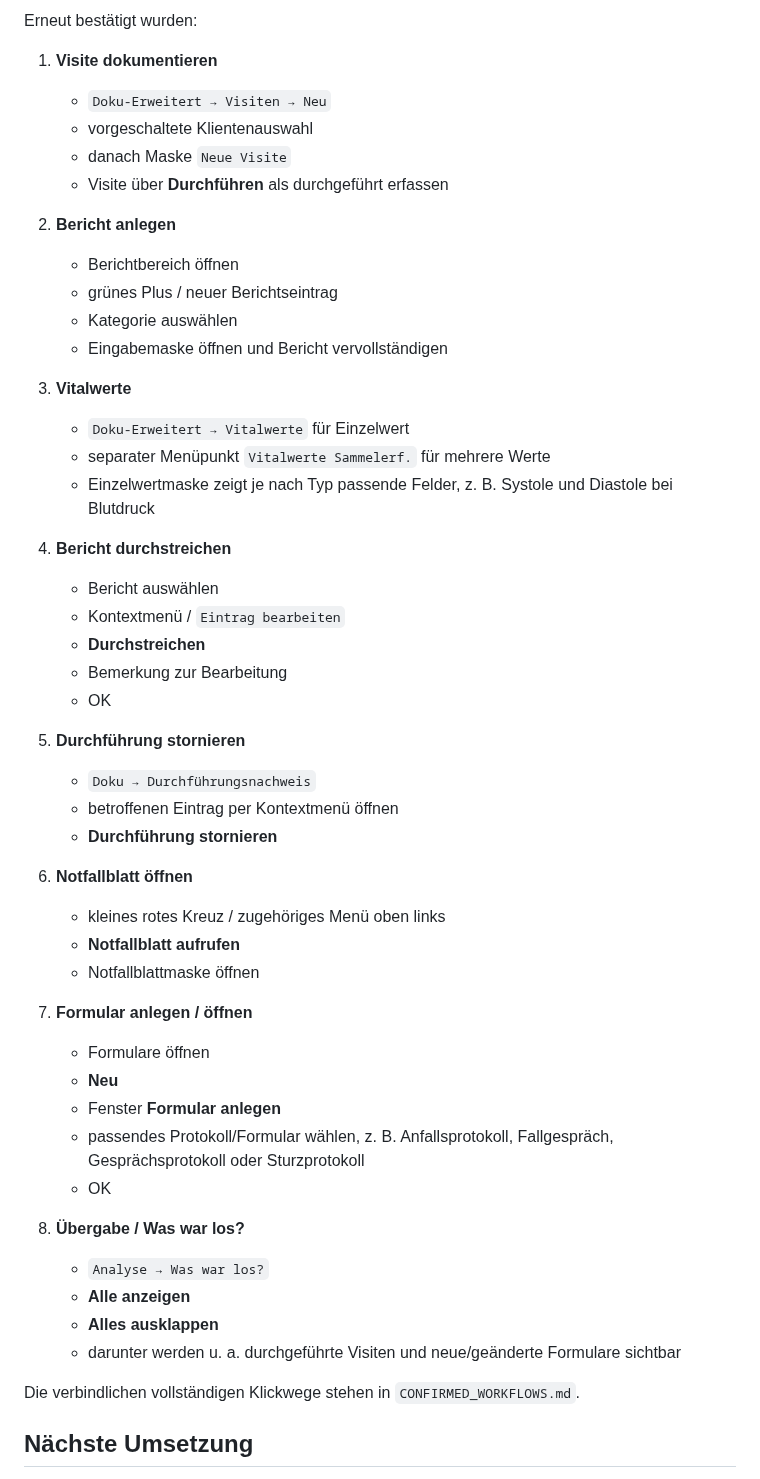
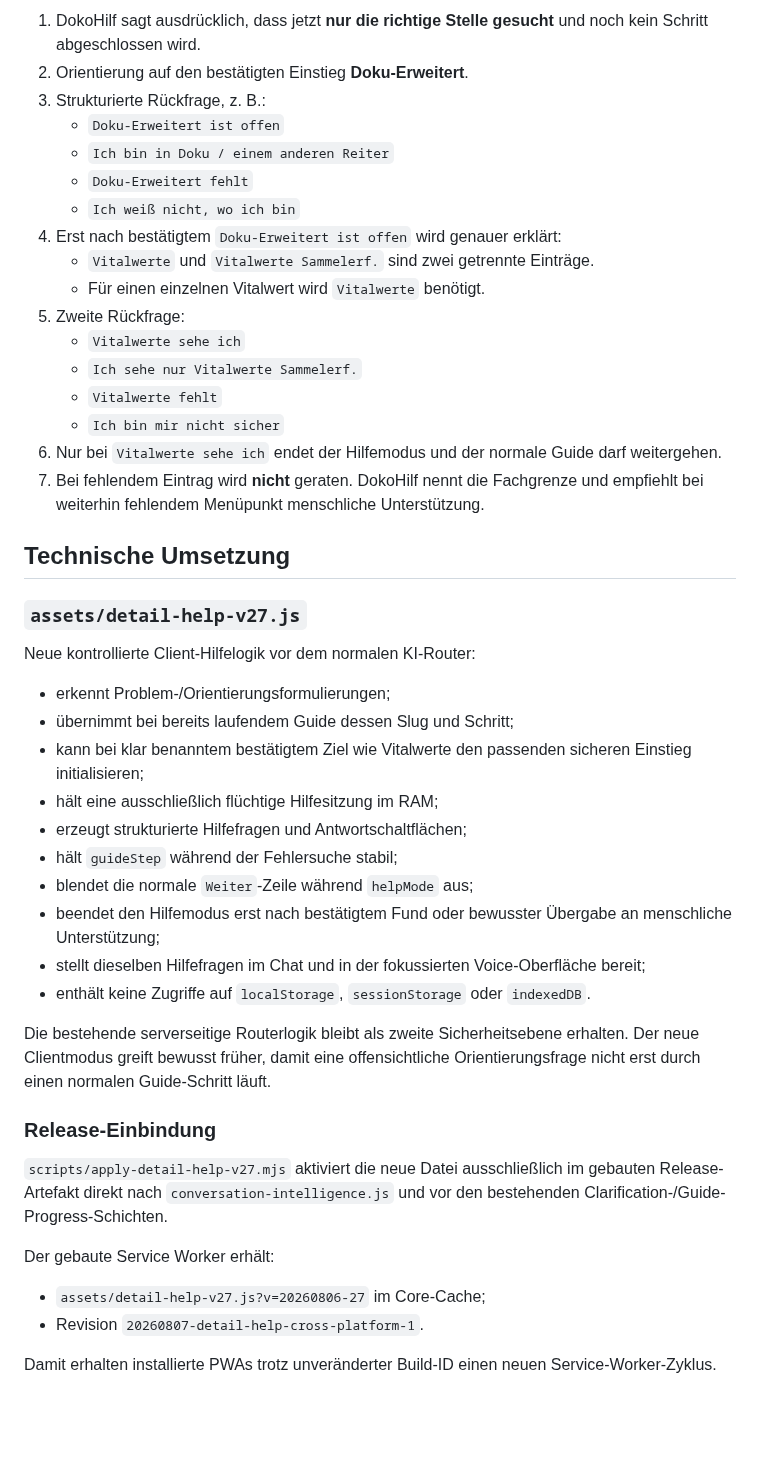
Before and after one commit to ys2mm422yb-max/DokoHilf, a Markdown page: ACTIVE_WORK_DETAIL_HELP.md, the part around one of its changes. Drawn GitHub-style; blank space fills up the shorter version.

Commit message:
Document implemented detailed orientation help

```diff
--- a/ACTIVE_WORK_DETAIL_HELP.md
+++ b/ACTIVE_WORK_DETAIL_HELP.md
@@ -33,54 +46,49 @@ Die zugrunde liegenden Bilder bleiben ausschließlich im Chat. Sie werden nicht
 
-Erneut bestätigt wurden:
+1. DokoHilf sagt ausdrücklich, dass jetzt **nur die richtige Stelle gesucht** und noch kein Schritt abgeschlossen wird.
+2. Orientierung auf den bestätigten Einstieg **Doku-Erweitert**.
+3. Strukturierte Rückfrage, z. B.:
+   - `Doku-Erweitert ist offen`
+   - `Ich bin in Doku / einem anderen Reiter`
+   - `Doku-Erweitert fehlt`
+   - `Ich weiß nicht, wo ich bin`
+4. Erst nach bestätigtem `Doku-Erweitert ist offen` wird genauer erklärt:
+   - `Vitalwerte` und `Vitalwerte Sammelerf.` sind zwei getrennte Einträge.
+   - Für einen einzelnen Vitalwert wird `Vitalwerte` benötigt.
+5. Zweite Rückfrage:
+   - `Vitalwerte sehe ich`
+   - `Ich sehe nur Vitalwerte Sammelerf.`
+   - `Vitalwerte fehlt`
+   - `Ich bin mir nicht sicher`
+6. Nur bei `Vitalwerte sehe ich` endet der Hilfemodus und der normale Guide darf weitergehen.
+7. Bei fehlendem Eintrag wird **nicht** geraten. DokoHilf nennt die Fachgrenze und empfiehlt bei weiterhin fehlendem Menüpunkt menschliche Unterstützung.
 
-1. **Visite dokumentieren**
-   - `Doku-Erweitert → Visiten → Neu`
-   - vorgeschaltete Klientenauswahl
-   - danach Maske `Neue Visite`
-   - Visite über **Durchführen** als durchgeführt erfassen
+## Technische Umsetzung
 
-2. **Bericht anlegen**
-   - Berichtbereich öffnen
-   - grünes Plus / neuer Berichtseintrag
-   - Kategorie auswählen
-   - Eingabemaske öffnen und Bericht vervollständigen
+### `assets/detail-help-v27.js`
 
-3. **Vitalwerte**
-   - `Doku-Erweitert → Vitalwerte` für Einzelwert
-   - separater Menüpunkt `Vitalwerte Sammelerf.` für mehrere Werte
-   - Einzelwertmaske zeigt je nach Typ passende Felder, z. B. Systole und Diastole bei Blutdruck
+Neue kontrollierte Client-Hilfelogik vor dem normalen KI-Router:
 
-4. **Bericht durchstreichen**
-   - Bericht auswählen
-   - Kontextmenü / `Eintrag bearbeiten`
-   - **Durchstreichen**
-   - Bemerkung zur Bearbeitung
-   - OK
+- erkennt Problem-/Orientierungsformulierungen;
+- übernimmt bei bereits laufendem Guide dessen Slug und Schritt;
+- kann bei klar benanntem bestätigtem Ziel wie Vitalwerte den passenden sicheren Einstieg initialisieren;
+- hält eine ausschließlich flüchtige Hilfesitzung im RAM;
+- erzeugt strukturierte Hilfefragen und Antwortschaltflächen;
+- hält `guideStep` während der Fehlersuche stabil;
+- blendet die normale `Weiter`-Zeile während `helpMode` aus;
+- beendet den Hilfemodus erst nach bestätigtem Fund oder bewusster Übergabe an menschliche Unterstützung;
+- stellt dieselben Hilfefragen im Chat und in der fokussierten Voice-Oberfläche bereit;
+- enthält keine Zugriffe auf `localStorage`, `sessionStorage` oder `indexedDB`.
 
-5. **Durchführung stornieren**
-   - `Doku → Durchführungsnachweis`
-   - betroffenen Eintrag per Kontextmenü öffnen
-   - **Durchführung stornieren**
+Die bestehende serverseitige Routerlogik bleibt als zweite Sicherheitsebene erhalten. Der neue Clientmodus greift bewusst früher, damit eine offensichtliche Orientierungsfrage nicht erst durch einen normalen Guide-Schritt läuft.
 
-6. **Notfallblatt öffnen**
-   - kleines rotes Kreuz / zugehöriges Menü oben links
-   - **Notfallblatt aufrufen**
-   - Notfallblattmaske öffnen
+### Release-Einbindung
 
-7. **Formular anlegen / öffnen**
-   - Formulare öffnen
-   - **Neu**
-   - Fenster **Formular anlegen**
-   - passendes Protokoll/Formular wählen, z. B. Anfallsprotokoll, Fallgespräch, Gesprächsprotokoll oder Sturzprotokoll
-   - OK
+`scripts/apply-detail-help-v27.mjs` aktiviert die neue Datei ausschließlich im gebauten Release-Artefakt direkt nach `conversation-intelligence.js` und vor den bestehenden Clarification-/Guide-Progress-Schichten.
 
-8. **Übergabe / Was war los?**
-   - `Analyse → Was war los?`
-   - **Alle anzeigen**
-   - **Alles ausklappen**
-   - darunter werden u. a. durchgeführte Visiten und neue/geänderte Formulare sichtbar
+Der gebaute Service Worker erhält:
 
-Die verbindlichen vollständigen Klickwege stehen in `CONFIRMED_WORKFLOWS.md`.
+- `assets/detail-help-v27.js?v=20260806-27` im Core-Cache;
+- Revision `20260807-detail-help-cross-platform-1`.
 
-## Nächste Umsetzung
+Damit erhalten installierte PWAs trotz unveränderter Build-ID einen neuen Service-Worker-Zyklus.
 
```
Also changed, not shown: other parts of ACTIVE_WORK_DETAIL_HELP.md (+82 -27 lines).
